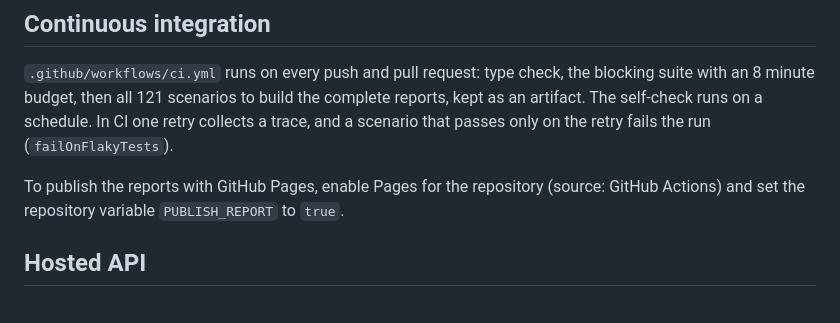
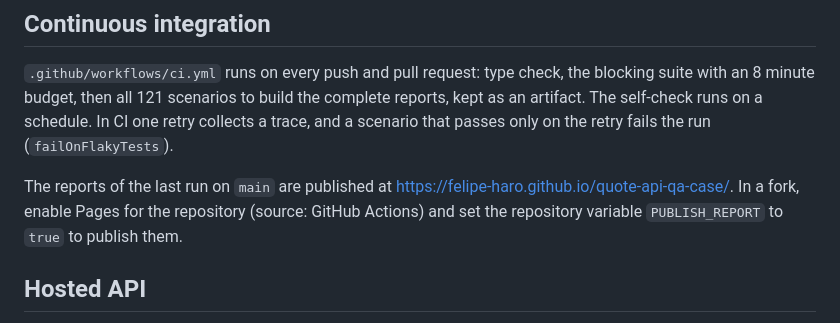
Before and after one commit to felipe-haro/quote-api-qa-case, a Markdown page: README.md, the part around the change. GitHub-like rendering.

Commit message:
Link the published reports in the README
Co-Authored-By: Claude Opus 5.5 <noreply@anthropic.com>

```diff
--- a/README.md
+++ b/README.md
@@ -243,8 +243,9 @@ an 8 minute budget, then all 121 scenarios to build the complete reports, kept a
 self-check runs on a schedule. In CI one retry collects a trace, and a scenario that passes only on
 the retry fails the run (`failOnFlakyTests`).
 
-To publish the reports with GitHub Pages, enable Pages for the repository (source: GitHub Actions) and
-set the repository variable `PUBLISH_REPORT` to `true`.
+The reports of the last run on `main` are published at
+<https://felipe-haro.github.io/quote-api-qa-case/>. In a fork, enable Pages for the repository (source: GitHub Actions) and
+set the repository variable `PUBLISH_REPORT` to `true` to publish them.
 
 ## Hosted API
 
```
